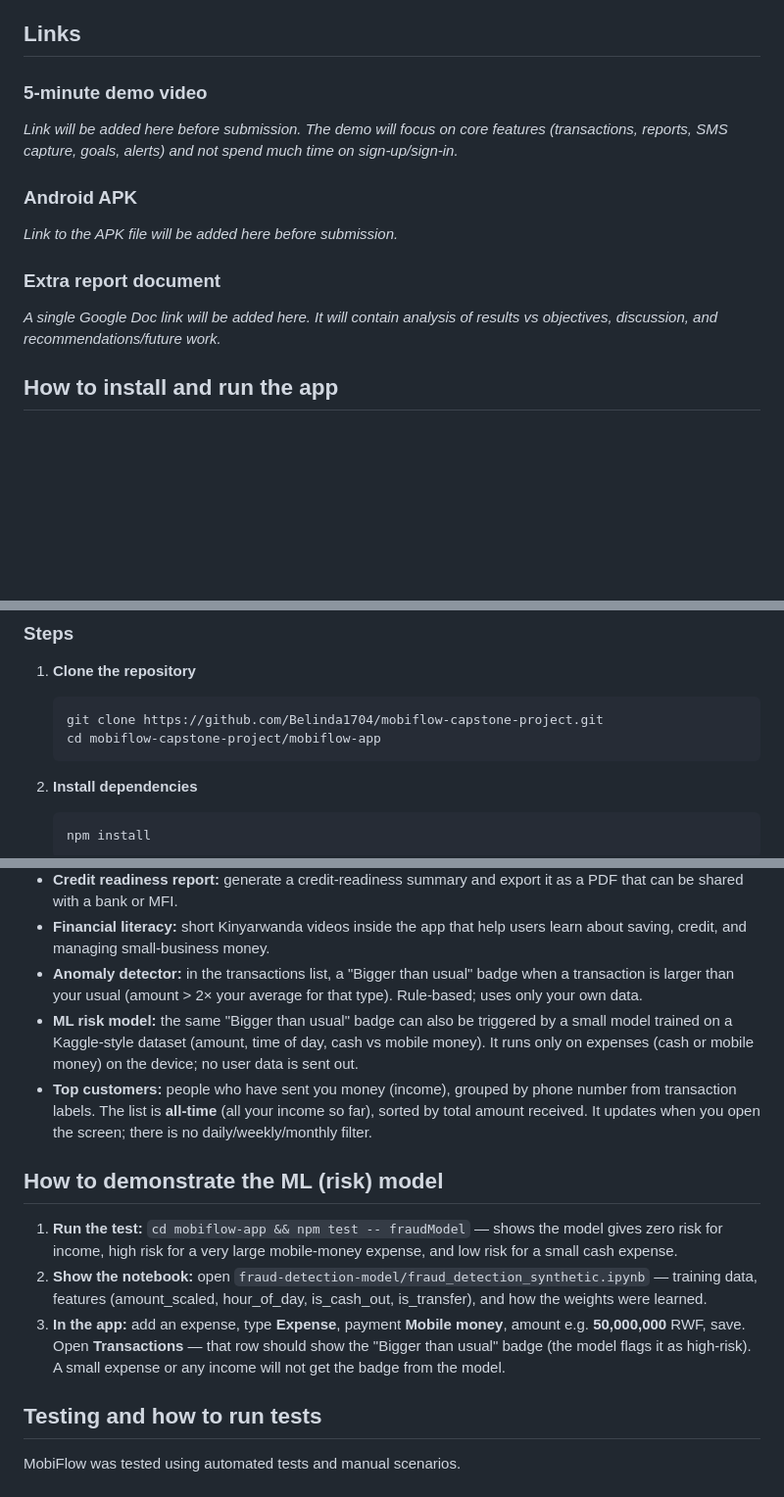
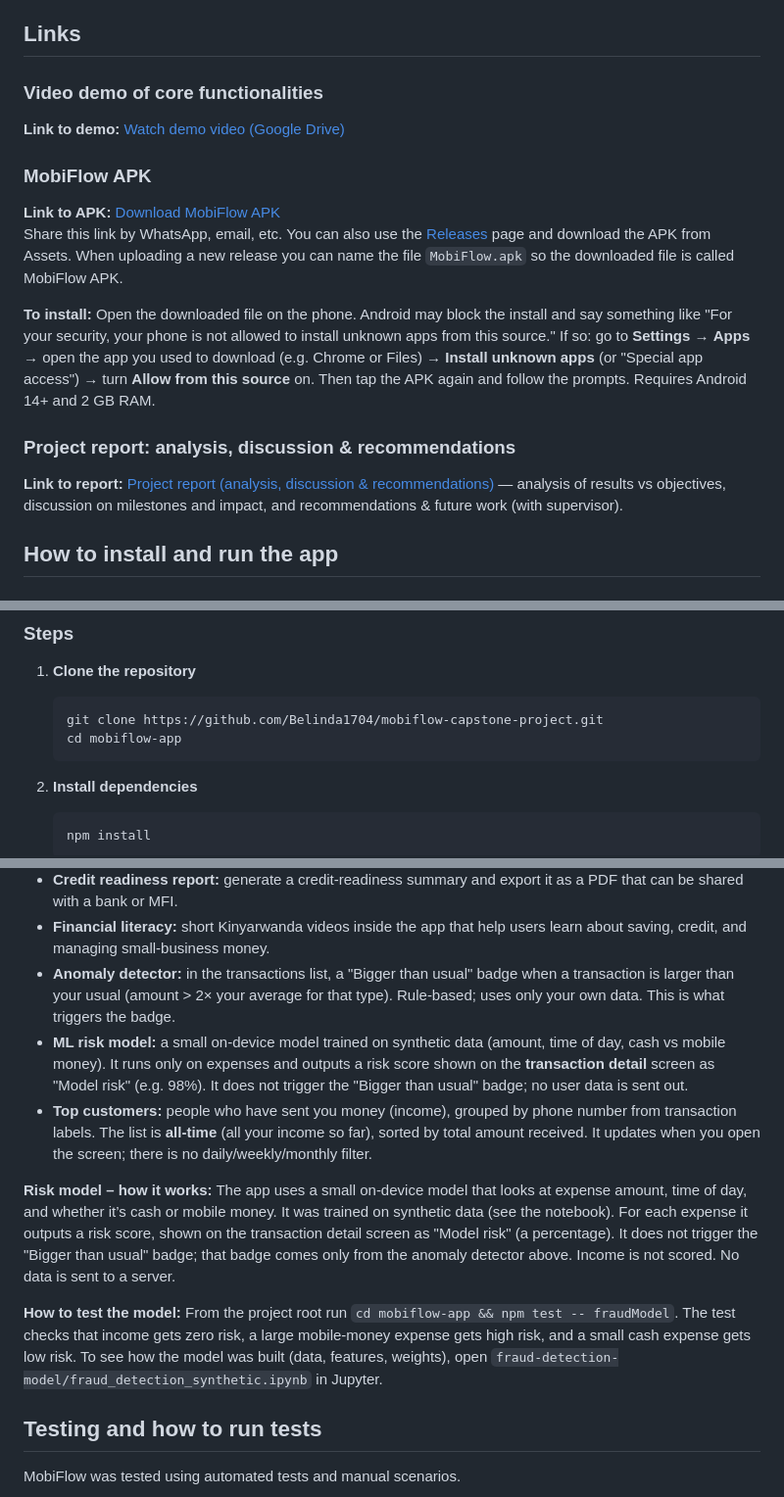
Before and after one commit to Belinda1704/mobiflow-capstone-project, a Markdown page: README.md, 3 parts joined by grey strips. Shown at 98% size. Drawn GitHub-style; blank space fills up the shorter version.

Commit message:
Add video demo link

````diff
--- a/README.md
+++ b/README.md
@@ -20,17 +22,20 @@ MobiFlow is designed for small shop owners, salon owners, and other informal bus
 
 ## Links
 
-### 5‑minute demo video
+### Video demo of core functionalities
 
-*Link will be added here before submission. The demo will focus on core features (transactions, reports, SMS capture, goals, alerts) and not spend much time on sign‑up/sign‑in.*
+**Link to demo:** [Watch demo video (Google Drive)](https://drive.google.com/file/d/1sZGbDIiEVUt1p8g_G_9IXd0SdNLsDVrg/view?usp=sharing)
 
-### Android APK
+### MobiFlow APK
 
-*Link to the APK file will be added here before submission.*
+**Link to APK:** [Download MobiFlow APK](https://github.com/Belinda1704/mobiflow-capstone-project/releases/download/v1.0.0/app-release.apk)
+Share this link by WhatsApp, email, etc. You can also use the [Releases](https://github.com/Belinda1704/mobiflow-capstone-project/releases) page and download the APK from Assets. When uploading a new release you can name the file `MobiFlow.apk` so the downloaded file is called MobiFlow APK.
 
-### Extra report document
+**To install:** Open the downloaded file on the phone. Android may block the install and say something like "For your security, your phone is not allowed to install unknown apps from this source." If so: go to **Settings** → **Apps** → open the app you used to download (e.g. Chrome or Files) → **Install unknown apps** (or "Special app access") → turn **Allow from this source** on. Then tap the APK again and follow the prompts. Requires Android 14+ and 2 GB RAM.
 
-*A single Google Doc link will be added here. It will contain analysis of results vs objectives, discussion, and recommendations/future work.*
+### Project report: analysis, discussion & recommendations
+
+**Link to report:** [Project report (analysis, discussion & recommendations)](https://docs.google.com/document/d/1mnZ5QHzBgCN8ddCLAgUAqSX9sm2uIqub3y1Dvo9JCws/edit?usp=sharing) — analysis of results vs objectives, discussion on milestones and impact, and recommendations & future work (with supervisor).
 
 ## How to install and run the app
 
@@ -46,7 +51,7 @@ MobiFlow is designed for small shop owners, salon owners, and other informal bus
 1. **Clone the repository**
    ```bash
    git clone https://github.com/Belinda1704/mobiflow-capstone-project.git
-   cd mobiflow-capstone-project/mobiflow-app
+   cd mobiflow-app
    ```
 
 2. **Install dependencies**
@@ -115,15 +120,13 @@ mobiflow-capstone-project/
 - **Business health:** show a 0–100 business‑health score with simple explanations, top spending categories, and income trend over the last months.
 - **Credit readiness report:** generate a credit‑readiness summary and export it as a PDF that can be shared with a bank or MFI.
 - **Financial literacy:** short Kinyarwanda videos inside the app that help users learn about saving, credit, and managing small‑business money.
-- **Anomaly detector:** in the transactions list, a "Bigger than usual" badge when a transaction is larger than your usual (amount &gt; 2× your average for that type). Rule-based; uses only your own data.
-- **ML risk model:** the same "Bigger than usual" badge can also be triggered by a small model trained on a Kaggle-style dataset (amount, time of day, cash vs mobile money). It runs only on expenses (cash or mobile money) on the device; no user data is sent out.
+- **Anomaly detector:** in the transactions list, a "Bigger than usual" badge when a transaction is larger than your usual (amount &gt; 2× your average for that type). Rule-based; uses only your own data. This is what triggers the badge.
+- **ML risk model:** a small on-device model trained on synthetic data (amount, time of day, cash vs mobile money). It runs only on expenses and outputs a risk score shown on the **transaction detail** screen as "Model risk" (e.g. 98%). It does not trigger the "Bigger than usual" badge; no user data is sent out.
 - **Top customers:** people who have sent you money (income), grouped by phone number from transaction labels. The list is **all-time** (all your income so far), sorted by total amount received. It updates when you open the screen; there is no daily/weekly/monthly filter.
 
-## How to demonstrate the ML (risk) model
+**Risk model – how it works:** The app uses a small on-device model that looks at expense amount, time of day, and whether it’s cash or mobile money. It was trained on synthetic data (see the notebook). For each expense it outputs a risk score, shown on the transaction detail screen as "Model risk" (a percentage). It does not trigger the "Bigger than usual" badge; that badge comes only from the anomaly detector above. Income is not scored. No data is sent to a server.
 
-1. **Run the test:** `cd mobiflow-app && npm test -- fraudModel` — shows the model gives zero risk for income, high risk for a very large mobile-money expense, and low risk for a small cash expense.
-2. **Show the notebook:** open `fraud-detection-model/fraud_detection_synthetic.ipynb` — training data, features (amount_scaled, hour_of_day, is_cash_out, is_transfer), and how the weights were learned.
-3. **In the app:** add an expense, type **Expense**, payment **Mobile money**, amount e.g. **50,000,000** RWF, save. Open **Transactions** — that row should show the "Bigger than usual" badge (the model flags it as high-risk). A small expense or any income will not get the badge from the model.
+**How to test the model:** From the project root run `cd mobiflow-app && npm test -- fraudModel`. The test checks that income gets zero risk, a large mobile-money expense gets high risk, and a small cash expense gets low risk. To see how the model was built (data, features, weights), open `fraud-detection-model/fraud_detection_synthetic.ipynb` in Jupyter.
 
 ## Testing and how to run tests
 
````
Also changed, not shown: other parts of README.md (+4 -2 lines).
